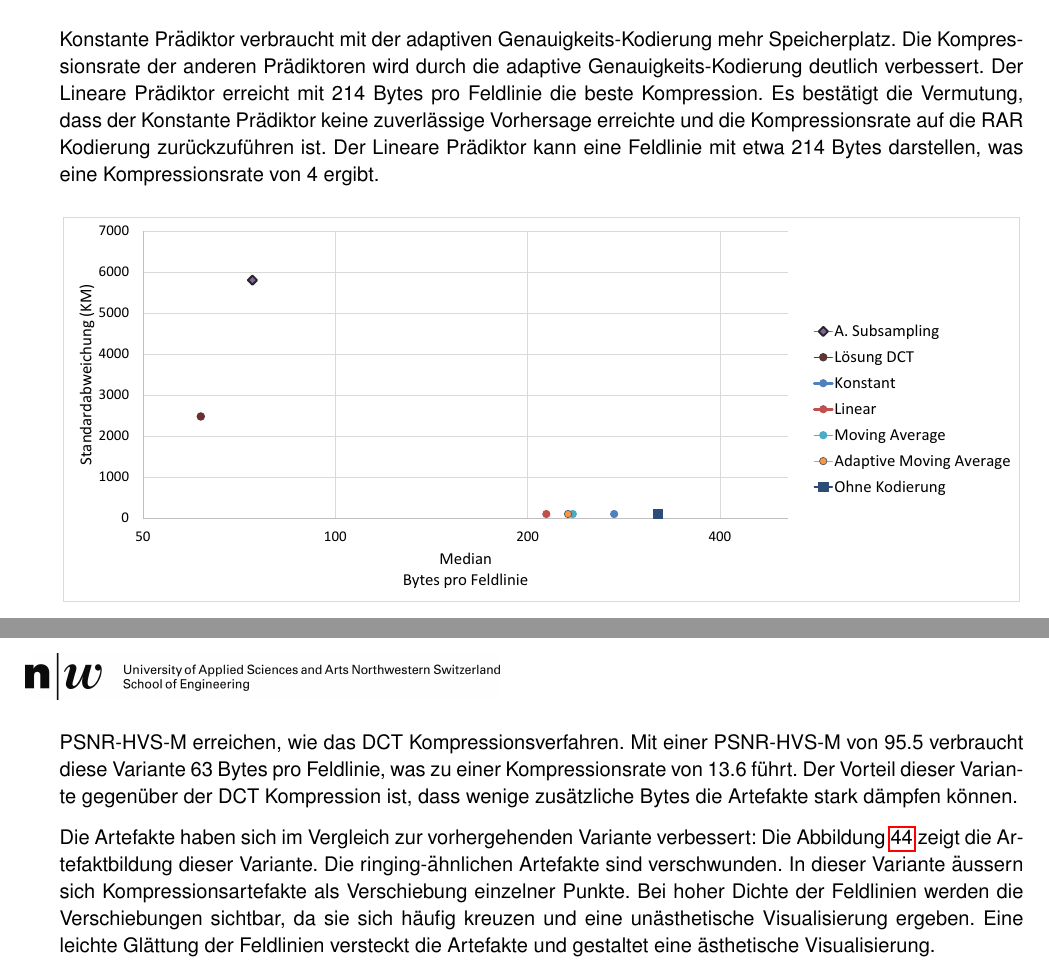
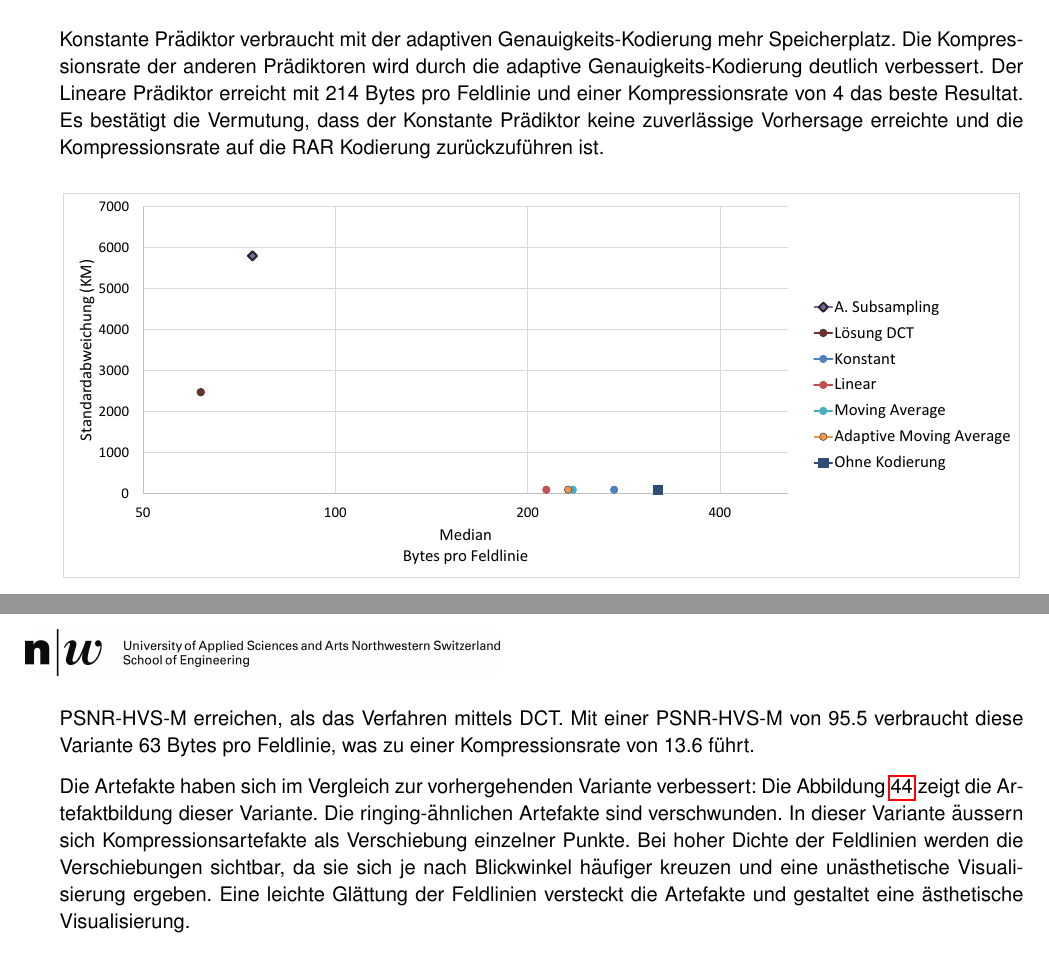
Before and after one commit to deiruch/PFSSCompression, a LaTeX thesis (doc/thesis/thesis.tex, which reads doc/thesis/chapters/resultate_2.tex): two parts of pages 38 and 42 of 55, joined at a grey line, cut so that both start at the same text. Compiled offline with pdfLaTeX.

Commit message:
almost finished documentation

```diff
--- a/doc/thesis/chapters/resultate_2.tex
+++ b/doc/thesis/chapters/resultate_2.tex
@@ -22,5 +21,5 @@ bis zu 5 Mal grösser, verbrauchen aber 40 Bytes weniger um eine Feldlinie abzus
 
-Eine mögliche Optimierung ist die adaptive Genauigkeits-Kodierung des DCT Kompressionsverfahrens, beschrieben im Abschnitt \ref{konzept:loesung1:kodierung}. Das Diagramm der Abbildung \ref{resultate:loesung2:simple:resultate_byte} zeigt die Resultate mit der Kodierung. Der Konstante Prädiktor verbraucht mit der adaptiven Genauigkeits-Kodierung mehr Speicherplatz. Die Kompressionsrate der anderen Prädiktoren wird durch die adaptive Genauigkeits-Kodierung deutlich verbessert. Der Lineare Prädiktor erreicht mit 214 Bytes pro Feldlinie die beste Kompression. Es bestätigt die Vermutung, dass der Konstante Prädiktor keine zuverlässige Vorhersage erreichte und die Kompressionsrate auf die RAR Kodierung zurückzuführen ist. Der Lineare Prädiktor kann eine Feldlinie mit etwa 214 Bytes darstellen, was eine Kompressionsrate von 4 ergibt.
+Eine mögliche Optimierung ist die adaptive Genauigkeits-Kodierung des DCT Kompressionsverfahrens, beschrieben im Abschnitt \ref{konzept:loesung1:kodierung}. Das Diagramm der Abbildung \ref{resultate:loesung2:simple:resultate_byte} zeigt die Resultate mit der Kodierung. Der Konstante Prädiktor verbraucht mit der adaptiven Genauigkeits-Kodierung mehr Speicherplatz. Die Kompressionsrate der anderen Prädiktoren wird durch die adaptive Genauigkeits-Kodierung deutlich verbessert. Der Lineare Prädiktor erreicht mit 214 Bytes pro Feldlinie und einer Kompressionsrate von 4 das beste Resultat. Es bestätigt die Vermutung, dass der Konstante Prädiktor keine zuverlässige Vorhersage erreichte und die Kompressionsrate auf die RAR Kodierung zurückzuführen ist.
 
 \begin{figure}[!htbp]
 	\center
@@ -94,9 +93,9 @@ Um die Artefakte der Dekompression zu dämpfen, werden die Vorhersagefehler der
 	\caption{PSNR-HVS-M der Rekursiven Linearen Kodierung mit angepasster Quantisierung.}
 	\label{resultate:loesung2:adaptive:median:quant_psnr}
 \end{figure}
-Die angepasste Quantisierung bringt eine Verbesserung in der Standardabweichung mit sich. Die Diagramme der Abbildungen \ref{resultate:loesung2:adaptive:median:quant} und \ref{resultate:loesung2:adaptive:median:quant_psnr} visualisieren die Standardabweichung und PSNR-HVS-M zur jeweiligen Kompression. Mit der angepassten Quantisierung kann diese Variante eine ähnliche Kompression zu vergleichbaren PSNR-HVS-M erreichen, wie das DCT Kompressionsverfahren. Mit einer PSNR-HVS-M von 95.5 verbraucht diese Variante 63 Bytes pro Feldlinie, was zu einer Kompressionsrate von 13.6 führt. Der Vorteil dieser Variante gegenüber der DCT Kompression ist, dass wenige zusätzliche Bytes die Artefakte stark dämpfen können.
+Die angepasste Quantisierung bringt eine Verbesserung in der Standardabweichung mit sich. Die Diagramme der Abbildungen \ref{resultate:loesung2:adaptive:median:quant} und \ref{resultate:loesung2:adaptive:median:quant_psnr} visualisieren die Standardabweichung und PSNR-HVS-M zur jeweiligen Kompression. Mit der angepassten Quantisierung kann diese Variante eine ähnliche Kompressionsrate zu höherer PSNR-HVS-M erreichen, als das Verfahren mittels DCT. Mit einer PSNR-HVS-M von 95.5 verbraucht diese Variante 63 Bytes pro Feldlinie, was zu einer Kompressionsrate von 13.6 führt.
 
-Die Artefakte haben sich im Vergleich zur vorhergehenden Variante verbessert: Die Abbildung \ref{resultate:loesung2:adaptive:median_extra:artefakte} zeigt die Artefaktbildung dieser Variante. Die ringing-ähnlichen Artefakte sind verschwunden. In dieser Variante äussern sich Kompressionsartefakte als Verschiebung einzelner Punkte. Bei hoher Dichte der Feldlinien werden die Verschiebungen sichtbar, da sie sich häufig kreuzen und eine unästhetische Visualisierung ergeben. Eine leichte Glättung der Feldlinien versteckt die Artefakte und gestaltet eine ästhetische Visualisierung.
+Die Artefakte haben sich im Vergleich zur vorhergehenden Variante verbessert: Die Abbildung \ref{resultate:loesung2:adaptive:median_extra:artefakte} zeigt die Artefaktbildung dieser Variante. Die ringing-ähnlichen Artefakte sind verschwunden. In dieser Variante äussern sich Kompressionsartefakte als Verschiebung einzelner Punkte. Bei hoher Dichte der Feldlinien werden die Verschiebungen sichtbar, da sie sich je nach Blickwinkel häufiger kreuzen und eine unästhetische Visualisierung ergeben. Eine leichte Glättung der Feldlinien versteckt die Artefakte und gestaltet eine ästhetische Visualisierung.
 
 \begin{figure}[!htbp]
 	\center
```
Also changed, not shown: doc/thesis/chapters/resultate_2.tex (9 more changed lines).
